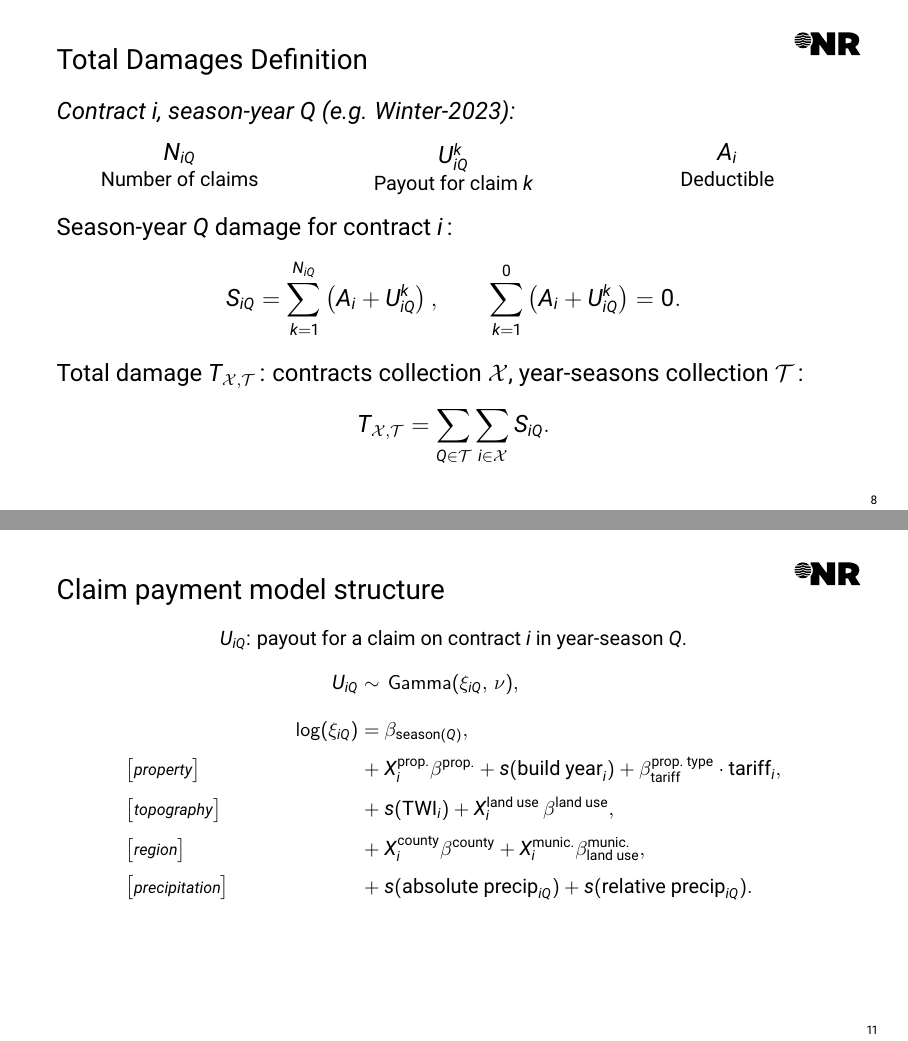
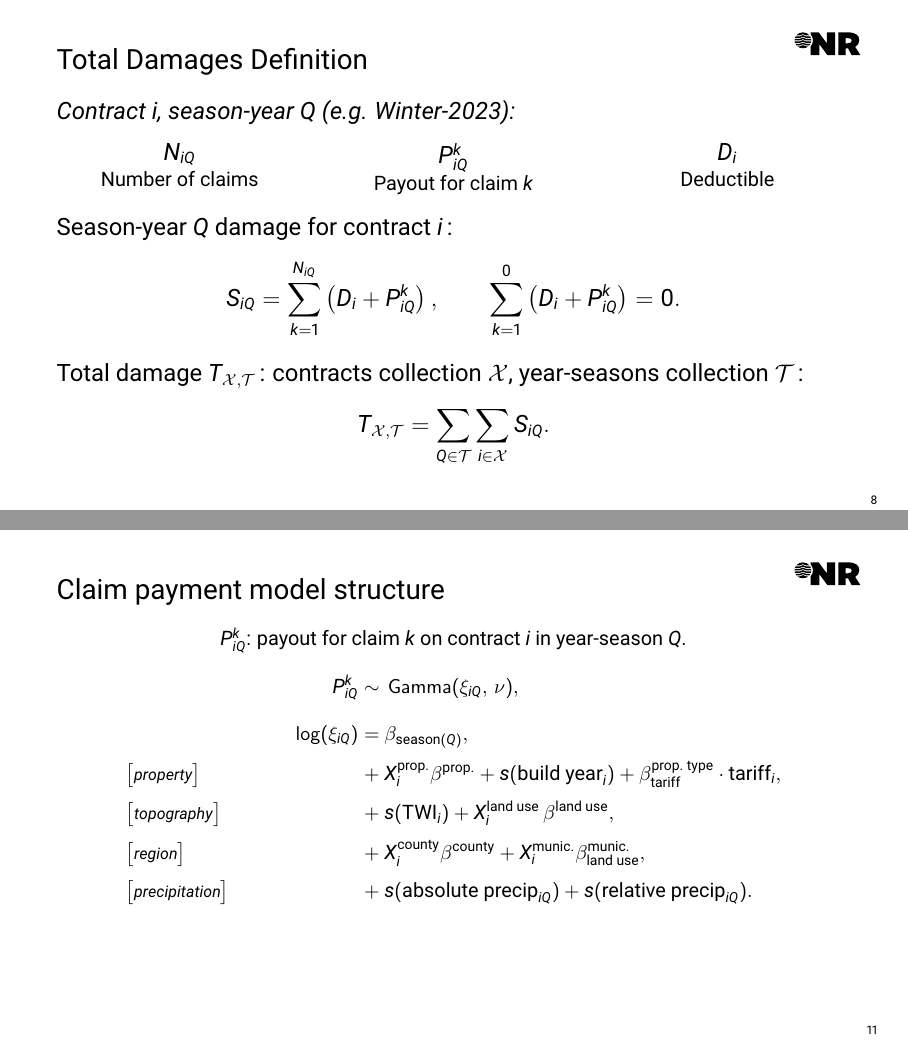
Before and after one commit to johannvk/RSS-2026-Vannskader-presentation, LaTeX slides (nr-presentation.tex, which reads sections/02-B-model-structure.tex): pages 11 and 14 of 27, joined at a grey line. Compiled offline with pdfLaTeX.

Commit message:
Switch to "P" for payout, "D" for deductible

```diff
--- a/sections/02-B-model-structure.tex
+++ b/sections/02-B-model-structure.tex
@@ -19,12 +19,12 @@
     \end{column}
     \begin{column}{0.31\textwidth}
       \centering
-      $U_{iQ}^{k}$\\[0.05cm]
+      $P_{iQ}^{k}$\\[0.05cm]
       \footnotesize Payout for claim $k$
     \end{column}
     \begin{column}{0.31\textwidth}
       \centering
-      $A_i$\\[+0.05cm]
+      $D_i$\\[+0.05cm]
       \footnotesize Deductible
     \end{column}
   \end{columns}
@@ -33,8 +33,8 @@
 
   Season-year $Q$ damage for contract $i$\,:
   \begin{equation*}
-    S_{iQ} = \sum_{k=1}^{N_{iQ}} \left(A_i + U_{iQ}^{k}\right),
-    \qquad \sum_{k=1}^{0} \left(A_i + U_{iQ}^{k}\right) = 0.
+    S_{iQ} = \sum_{k=1}^{N_{iQ}} \left(D_i + P_{iQ}^{k}\right),
+    \qquad \sum_{k=1}^{0} \left(D_i + P_{iQ}^{k}\right) = 0.
   \end{equation*}
 
   Total damage $T_{\mathcal{X},\mathcal{T}}$\,:
@@ -110,10 +110,10 @@
 \end{frame}
 
 \begin{frame}{Claim payment model structure}
-  $U_{iQ}$: payout for a claim on contract $i$ in year-season $Q$.
+  $P_{iQ}^k$: payout for claim $k$ on contract $i$ in year-season $Q$.
   \centering
   \begin{align*}
-    U_{iQ} \sim \ &\operatorname{Gamma}(\xi_{iQ},\, \nu), \\[0.3cm]
+    P_{iQ}^k \sim \ &\operatorname{Gamma}(\xi_{iQ},\, \nu), \\[0.3cm]
     \log(\xi_{iQ})
     = \ &\beta_{\text{season}(Q)}, \\[0.10cm]
     \makebox[0.30\linewidth][l]{$\big[$\textit{\scriptsize property}$\big]$}
```
Also changed, not shown: sections/02-A-data.tex (+2 -2 lines).
